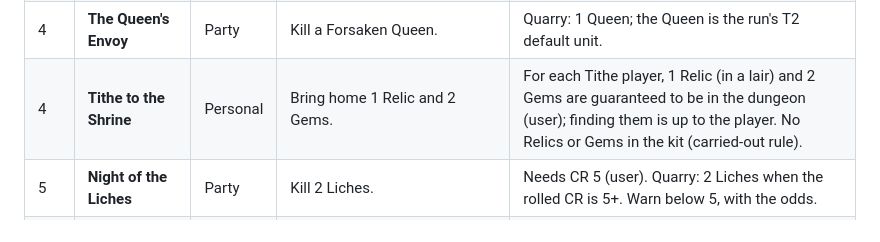
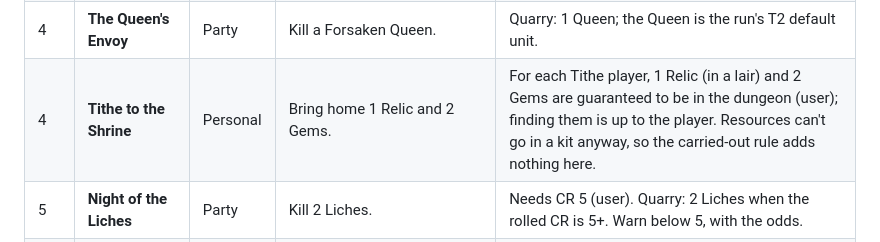
Before and after one commit to Staeg/STCP, a Markdown page: PLAN.md, the part around the change. Rendered like a GitHub page.

Commit message:
PLAN: M13 Tithe needs no kit ban (Resources never go in a kit)
Co-Authored-By: Claude Opus 5.5 <noreply@anthropic.com>

```diff
--- a/PLAN.md
+++ b/PLAN.md
@@ -391,7 +391,7 @@ User brief and decisions (2026-10-10). Every open item was settled by the user o
 | 3 | **The Missing Patrol** | Party | Save 3 villagers (Wayward Wanderers count). | At least 3 captive villagers. |
 | 3 | **Tainted Wells** | Party | Cleanse 2 Altars. | At least 2 Altars. |
 | 4 | **The Queen's Envoy** | Party | Kill a Forsaken Queen. | Quarry: 1 Queen; the Queen is the run's T2 default unit. |
-| 4 | **Tithe to the Shrine** | Personal | Bring home 1 Relic and 2 Gems. | For each Tithe player, 1 Relic (in a lair) and 2 Gems are guaranteed to be in the dungeon (user); finding them is up to the player. No Relics or Gems in the kit (carried-out rule). |
+| 4 | **Tithe to the Shrine** | Personal | Bring home 1 Relic and 2 Gems. | For each Tithe player, 1 Relic (in a lair) and 2 Gems are guaranteed to be in the dungeon (user); finding them is up to the player. Resources can't go in a kit anyway, so the carried-out rule adds nothing here. |
 | 5 | **Night of the Liches** | Party | Kill 2 Liches. | Needs CR 5 (user). Quarry: 2 Liches when the rolled CR is 5+. Warn below 5, with the odds. |
 | 5 | **Exodus** | Party | Save 4 villagers, and every player's hero escapes. | At least 4 captive villagers. |
 
```
